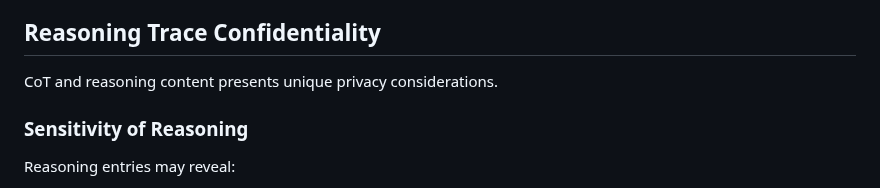
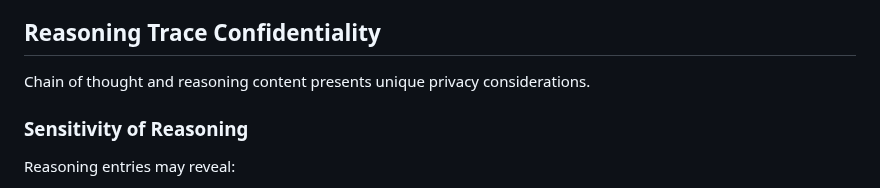
Before and after one commit to xor-hardener/draft-birkholz-verifiable-agent-conversations, a Markdown page: draft-birkholz-verifiable-agent-conversations.md, the part around the change. GitHub-like rendering.

Commit message:
Apply suggestion from @OR13
Co-authored-by: Orie Steele <orie@or13.io>

```diff
--- a/draft-birkholz-verifiable-agent-conversations.md
+++ b/draft-birkholz-verifiable-agent-conversations.md
@@ -1366,7 +1366,7 @@ Implementations SHOULD:
 
 ## Reasoning Trace Confidentiality
 
-CoT and reasoning content presents unique privacy considerations.
+Chain of thought and reasoning content presents unique privacy considerations.
 
 ### Sensitivity of Reasoning
 
```
